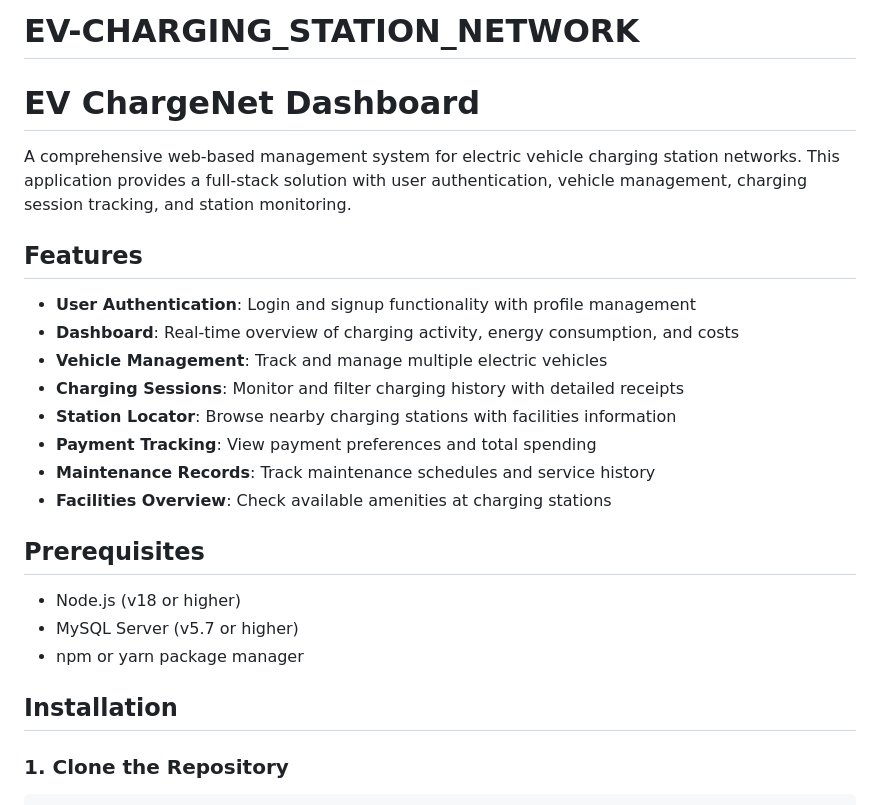
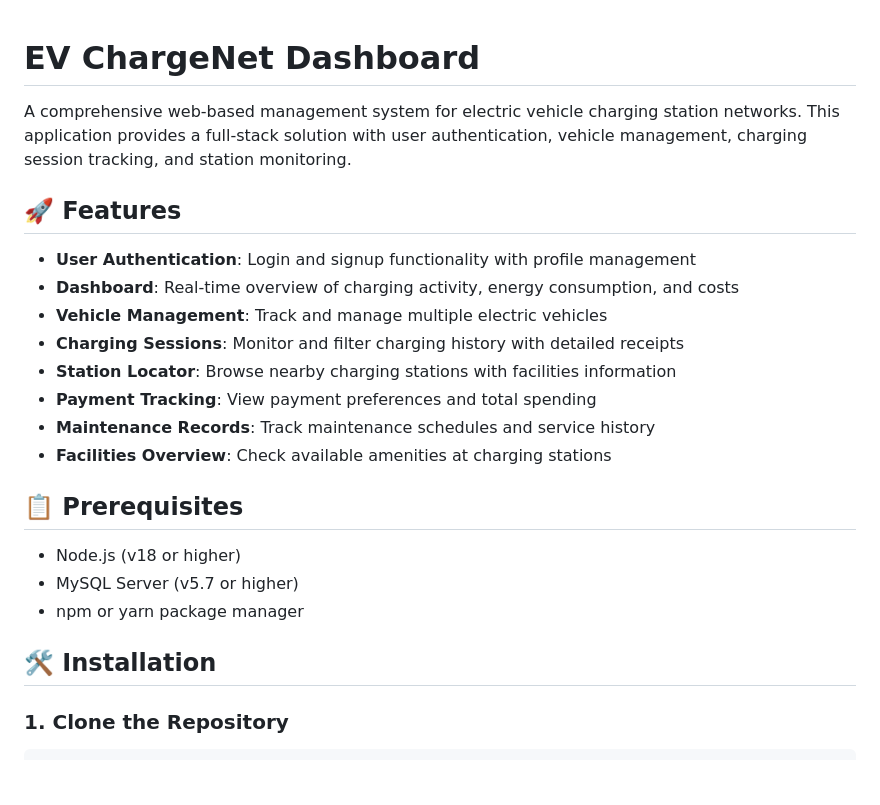
Before and after one commit to Khushidev24/EV-CHARGING_STATION_NETWORK, a Markdown page: README.md, the part around one of its changes. GitHub-like rendering; blank space fills up the shorter version.

Commit message:
Improve README formatting and add emojis
Updated README.md to enhance formatting and add emojis for better readability.

```diff
--- a/README.md
+++ b/README.md
@@ -1,9 +1,8 @@
-# EV-CHARGING_STATION_NETWORK
 # EV ChargeNet Dashboard
 
 A comprehensive web-based management system for electric vehicle charging station networks. This application provides a full-stack solution with user authentication, vehicle management, charging session tracking, and station monitoring.
 
-## Features
+## 🚀 Features
 
 - **User Authentication**: Login and signup functionality with profile management
 - **Dashboard**: Real-time overview of charging activity, energy consumption, and costs
@@ -14,13 +13,13 @@ A comprehensive web-based management system for electric vehicle charging statio
 - **Maintenance Records**: Track maintenance schedules and service history
 - **Facilities Overview**: Check available amenities at charging stations
 
-##  Prerequisites
+## 📋 Prerequisites
 
 - Node.js (v18 or higher)
 - MySQL Server (v5.7 or higher)
 - npm or yarn package manager
 
-##  Installation
+## 🛠️ Installation
 
 ### 1. Clone the Repository
 
```
Also changed, not shown: other parts of README.md (+12 -12 lines).
